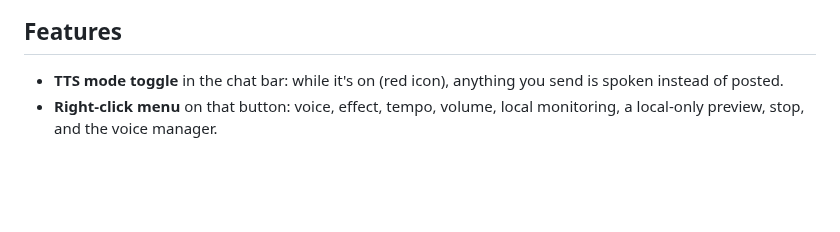
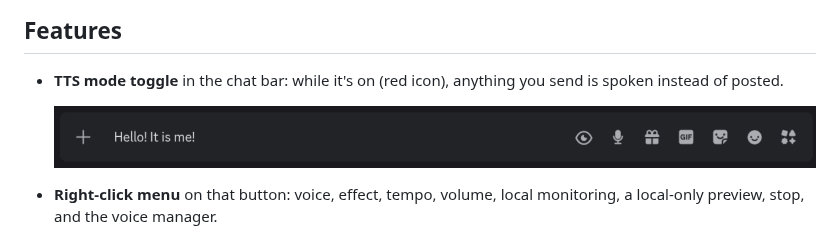
Before and after one commit to Srb404/vencord-tts-mic, a Markdown page: README.md, the part around one of its changes. Rendered like a GitHub page; pictures changed too: docs/chat-bar.png (added); blank space fills up the shorter version.

Commit message:
docs: add screenshots to README

```diff
--- a/README.md
+++ b/README.md
@@ -30,6 +34,9 @@ Keeping Piper resident means only the first utterance pays the ~2 s model load;
 ## Features
 
 - **TTS mode toggle** in the chat bar: while it's on (red icon), anything you send is spoken instead of posted.
+
+  ![Chat bar with the TTS microphone button next to the other chat buttons](docs/chat-bar.png)
+
 - **Right-click menu** on that button: voice, effect, tempo, volume, local monitoring, a local-only preview, stop, and the voice manager.
 - **Voice manager**: installs the speech engine, plays official samples, downloads (with progress and cancel) and deletes voices, all from inside Discord.
 - **Your real mic stays usable**: it is mixed into the virtual one, so you can talk and type in the same call (this can be turned off).
```
Also changed, not shown: other parts of README.md (+4 -0 lines), docs/voice-manager.png (added).
